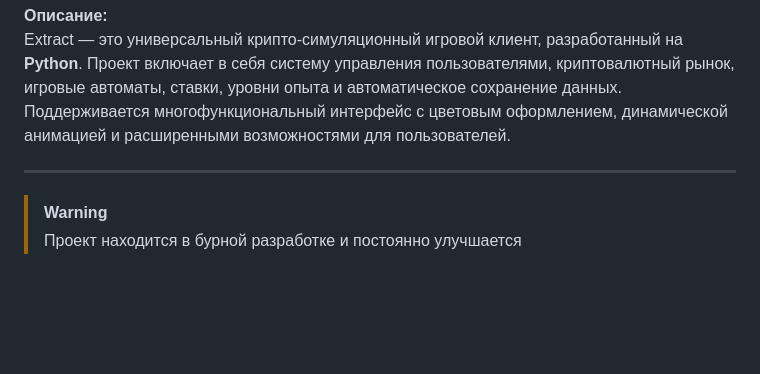
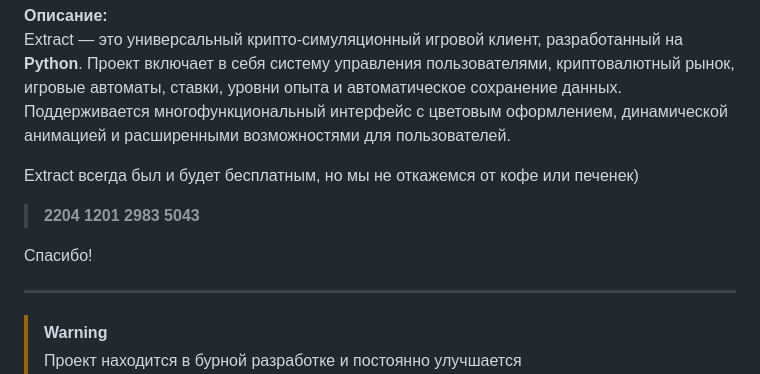
Before and after one commit to Rexamm1t/Extract, a Markdown page: README.md, the part around the change. GitHub-like rendering; blank space fills up the shorter version.

Commit message:
Обновить README.md

```diff
--- a/README.md
+++ b/README.md
@@ -21,6 +21,12 @@ href="https://github.com/Wefol1x"
 
 **Описание:**
 Extract — это универсальный крипто-симуляционный игровой клиент, разработанный на __**Python**__. Проект включает в себя систему управления пользователями, криптовалютный рынок, игровые автоматы, ставки, уровни опыта и автоматическое сохранение данных. Поддерживается многофункциональный интерфейс с цветовым оформлением, динамической анимацией и расширенными возможностями для пользователей.
+
+Extract всегда был и будет бесплатным, но мы не откажемся от кофе или печенек)
+
+ >**2204 1201 2983 5043**
+
+Спасибо!
 
 ---
 
```
